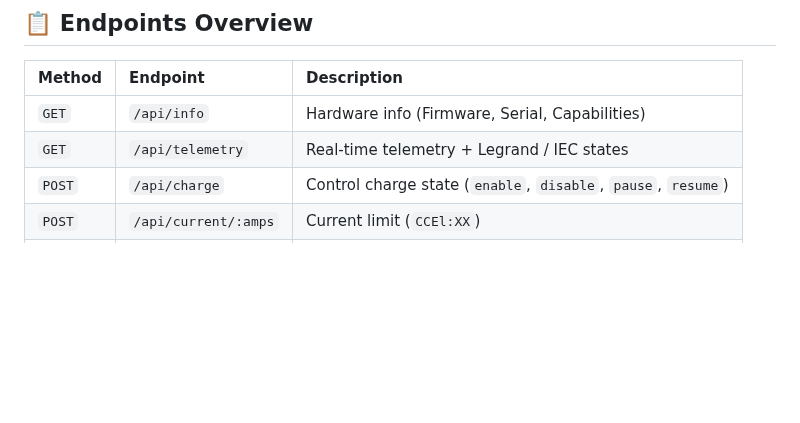
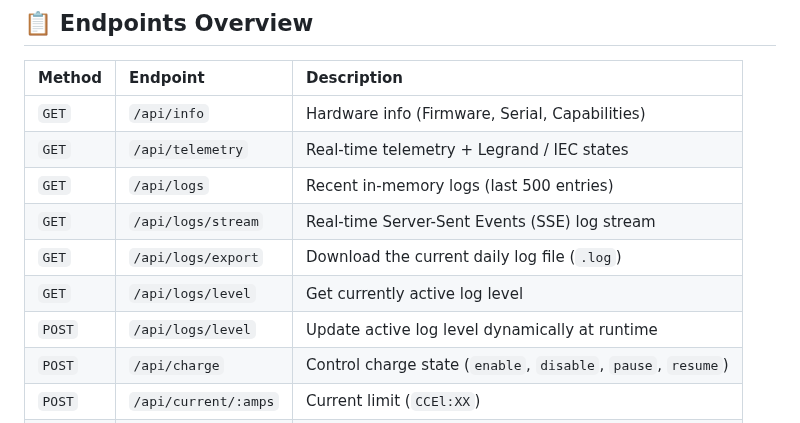
Before and after one commit to BolzaW/greenup-link, a Markdown page: docs/GREENUP_LINK_REST_API.md, the part around one of its changes. Rendered like a GitHub page; blank space fills up the shorter version.

Commit message:
docs(api): document log management endpoints (/api/logs, stream, export, level)

```diff
--- a/docs/GREENUP_LINK_REST_API.md
+++ b/docs/GREENUP_LINK_REST_API.md
@@ -8,6 +8,11 @@ This API allows interfacing the Green'Up Link software with any standard home au
 | :--- | :--- | :--- |
 | `GET` | `/api/info` | Hardware info (Firmware, Serial, Capabilities) |
 | `GET` | `/api/telemetry` | Real-time telemetry + Legrand / IEC states |
+| `GET` | `/api/logs` | Recent in-memory logs (last 500 entries) |
+| `GET` | `/api/logs/stream` | Real-time Server-Sent Events (SSE) log stream |
+| `GET` | `/api/logs/export` | Download the current daily log file (`.log`) |
+| `GET` | `/api/logs/level` | Get currently active log level |
+| `POST` | `/api/logs/level` | Update active log level dynamically at runtime |
 | `POST` | `/api/charge` | Control charge state (`enable`, `disable`, `pause`, `resume`) |
 | `POST` | `/api/current/:amps` | Current limit (`CCEl:XX`) |
 | `POST` | `/api/init` | Relaunch startup sequence |
```
Also changed, not shown: other parts of docs/GREENUP_LINK_REST_API.md (+67 -0 lines).
